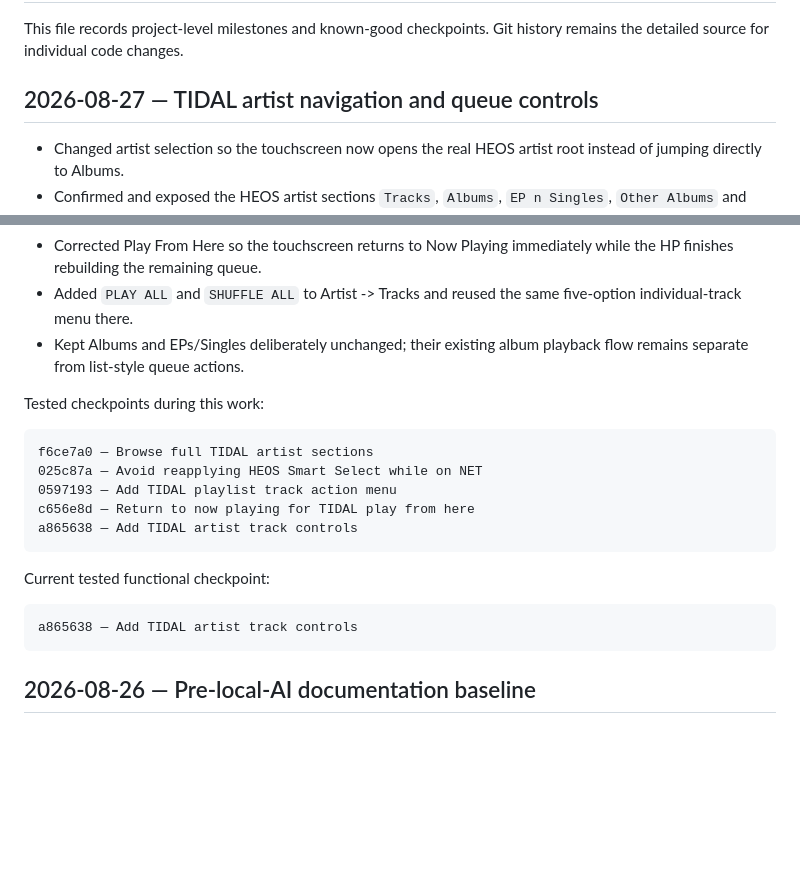
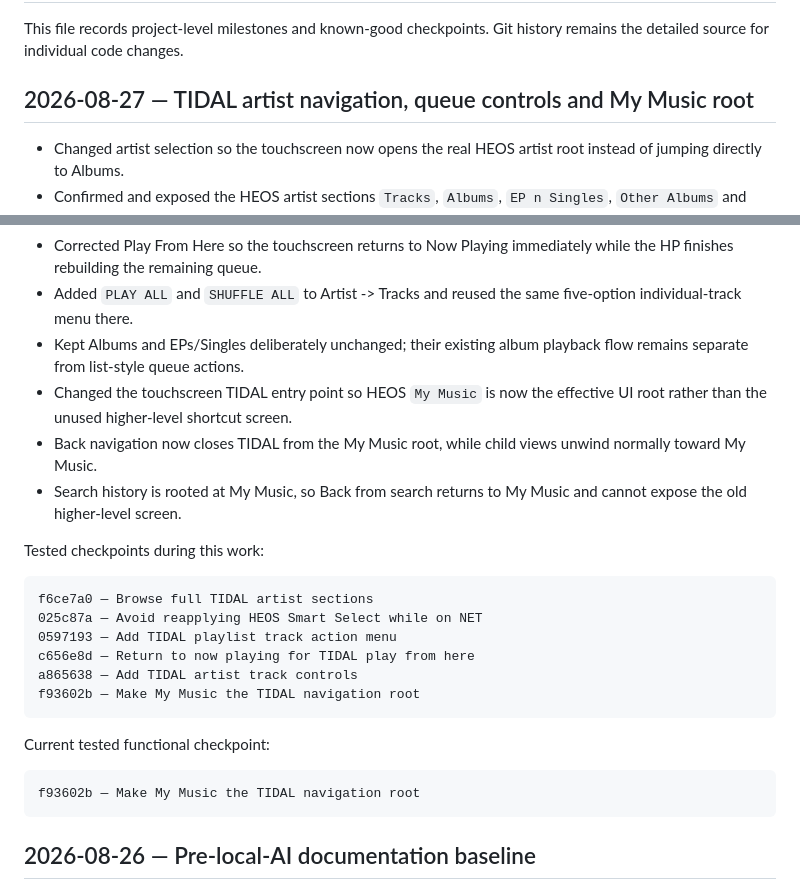
Before and after one commit to Gerry-Dollso/marantzPI, a Markdown page: CHANGELOG.md, 2 parts joined by grey strips. Drawn GitHub-style; blank space fills up the shorter version.

Commit message:
Record My Music TIDAL navigation root

````diff
--- a/CHANGELOG.md
+++ b/CHANGELOG.md
@@ -2,7 +2,7 @@
 
 This file records project-level milestones and known-good checkpoints. Git history remains the detailed source for individual code changes.
 
-## 2026-08-27 — TIDAL artist navigation and queue controls
+## 2026-08-27 — TIDAL artist navigation, queue controls and My Music root
 
 - Changed artist selection so the touchscreen now opens the real HEOS artist root instead of jumping directly to Albums.
 - Confirmed and exposed the HEOS artist sections `Tracks`, `Albums`, `EP n Singles`, `Other Albums` and `Similar`.
@@ -15,6 +15,9 @@ This file records project-level milestones and known-good checkpoints. Git histo
 - Corrected Play From Here so the touchscreen returns to Now Playing immediately while the HP finishes rebuilding the remaining queue.
 - Added `PLAY ALL` and `SHUFFLE ALL` to Artist -> Tracks and reused the same five-option individual-track menu there.
 - Kept Albums and EPs/Singles deliberately unchanged; their existing album playback flow remains separate from list-style queue actions.
+- Changed the touchscreen TIDAL entry point so HEOS `My Music` is now the effective UI root rather than the unused higher-level shortcut screen.
+- Back navigation now closes TIDAL from the My Music root, while child views unwind normally toward My Music.
+- Search history is rooted at My Music, so Back from search returns to My Music and cannot expose the old higher-level screen.
 
 Tested checkpoints during this work:
 
@@ -24,12 +27,13 @@ f6ce7a0 — Browse full TIDAL artist sections
 0597193 — Add TIDAL playlist track action menu
 c656e8d — Return to now playing for TIDAL play from here
 a865638 — Add TIDAL artist track controls
+f93602b — Make My Music the TIDAL navigation root
 ```
 
 Current tested functional checkpoint:
 
 ```text
-a865638 — Add TIDAL artist track controls
+f93602b — Make My Music the TIDAL navigation root
 ```
 
 ## 2026-08-26 — Pre-local-AI documentation baseline
````
